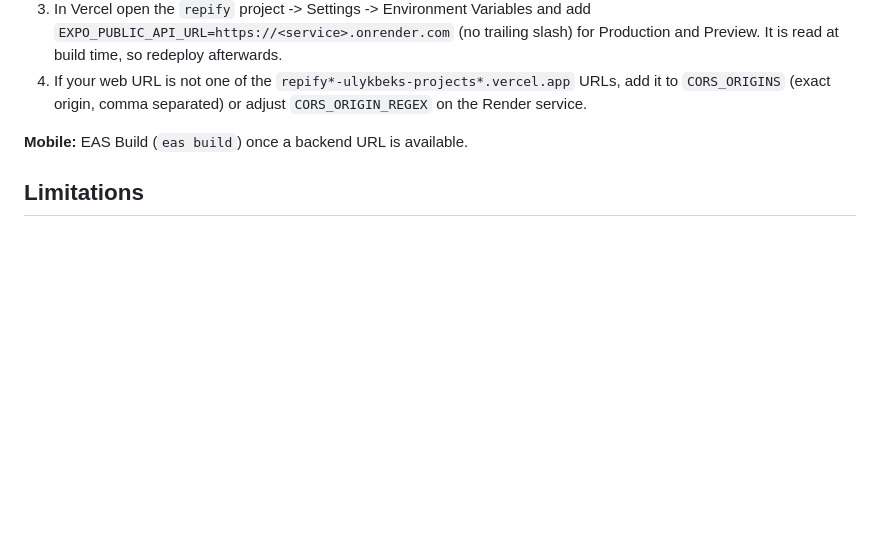
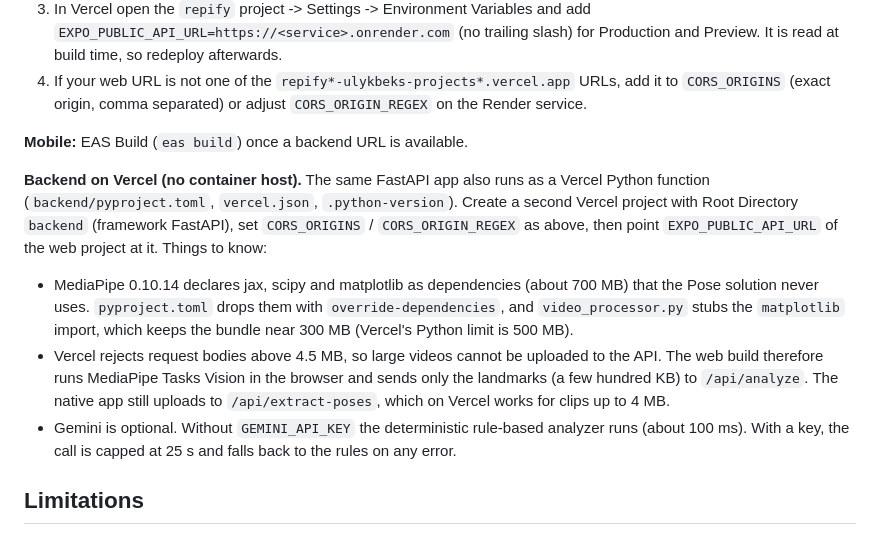
Before and after one commit to ulykbek11/Repify, a Markdown page: README.md, the part around the change. Rendered like a GitHub page; blank space fills up the shorter version.

Commit message:
docs: deploying the backend on Vercel

```diff
--- a/README.md
+++ b/README.md
@@ -136,6 +136,12 @@ To attach the backend to the web app:
 
 **Mobile:** EAS Build (`eas build`) once a backend URL is available.
 
+**Backend on Vercel (no container host).** The same FastAPI app also runs as a Vercel Python function (`backend/pyproject.toml`, `vercel.json`, `.python-version`). Create a second Vercel project with Root Directory `backend` (framework FastAPI), set `CORS_ORIGINS` / `CORS_ORIGIN_REGEX` as above, then point `EXPO_PUBLIC_API_URL` of the web project at it. Things to know:
+
+- MediaPipe 0.10.14 declares jax, scipy and matplotlib as dependencies (about 700 MB) that the Pose solution never uses. `pyproject.toml` drops them with `override-dependencies`, and `video_processor.py` stubs the `matplotlib` import, which keeps the bundle near 300 MB (Vercel's Python limit is 500 MB).
+- Vercel rejects request bodies above 4.5 MB, so large videos cannot be uploaded to the API. The web build therefore runs MediaPipe Tasks Vision in the browser and sends only the landmarks (a few hundred KB) to `/api/analyze`. The native app still uploads to `/api/extract-poses`, which on Vercel works for clips up to 4 MB.
+- Gemini is optional. Without `GEMINI_API_KEY` the deterministic rule-based analyzer runs (about 100 ms). With a key, the call is capped at 25 s and falls back to the rules on any error.
+
 ## Limitations
 
 - Analysis assumes a single person filmed from the side with the whole body in frame. Knee valgus, elbow flare and spine rounding cannot be judged from this angle.
```
